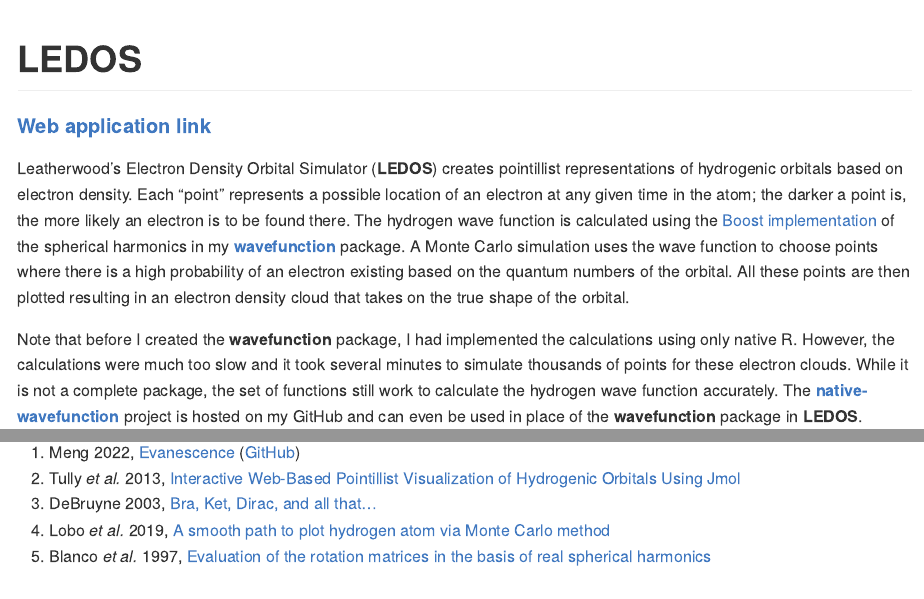
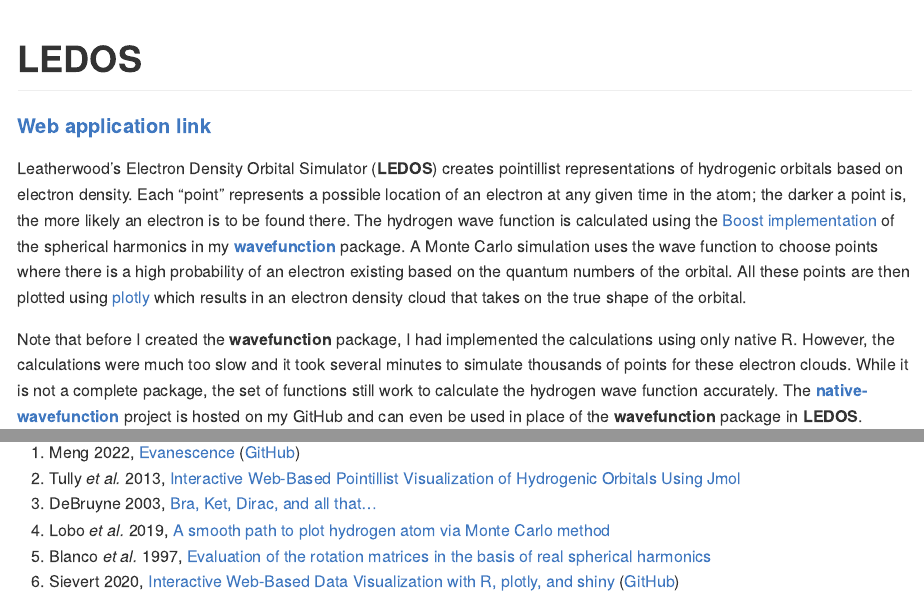
Before and after one commit to hmlea/ledos, an R Markdown document (README.Rmd): the page in a window 1100 px wide, from its top, and a second part further down, joined at a grey line. The pictures show the output file README.md that the author committed with the source, drawn offline in the style of GitHub.

Commit message:
added plotly references

```diff
--- a/README.Rmd
+++ b/README.Rmd
@@ -21,7 +21,7 @@
 
 #### [Web application link](https://hmlea.shinyapps.io/ledos/)
 
-Leatherwood's Electron Density Orbital Simulator (**LEDOS**) creates pointillist representations of hydrogenic orbitals based on electron density. Each "point" represents a possible location of an electron at any given time in the atom; the darker a point is, the more likely an electron is to be found there. The hydrogen wave function is calculated using the [Boost implementation](https://www.boost.org/doc/libs/1_80_0/libs/math/doc/html/math_toolkit/sf_poly/sph_harm.html) of the spherical harmonics in my [**wavefunction**](https://github.com/hmlea/wavefunction) package. A Monte Carlo simulation uses the wave function to choose points where there is a high probability of an electron existing based on the quantum numbers of the orbital. All these points are then plotted resulting in an electron density cloud that takes on the true shape of the orbital.
+Leatherwood's Electron Density Orbital Simulator (**LEDOS**) creates pointillist representations of hydrogenic orbitals based on electron density. Each "point" represents a possible location of an electron at any given time in the atom; the darker a point is, the more likely an electron is to be found there. The hydrogen wave function is calculated using the [Boost implementation](https://www.boost.org/doc/libs/1_80_0/libs/math/doc/html/math_toolkit/sf_poly/sph_harm.html) of the spherical harmonics in my [**wavefunction**](https://github.com/hmlea/wavefunction) package. A Monte Carlo simulation uses the wave function to choose points where there is a high probability of an electron existing based on the quantum numbers of the orbital. All these points are then plotted using [plotly](https://github.com/plotly/plotly.R) which results in an electron density cloud that takes on the true shape of the orbital.
 
 Note that before I created the **wavefunction** package, I had implemented the calculations using only native R. However, the calculations were much too slow and it took several minutes to simulate thousands of points for these electron clouds. While it is not a complete package, the set of functions still work to calculate the hydrogen wave function accurately. The [**native-wavefunction**](https://github.com/hmlea/native-wavefunction) project is hosted on my GitHub and can even be used in place of the **wavefunction** package in **LEDOS**.
 
@@ -58,3 +58,5 @@
 3.    DeBruyne 2003, [Bra, Ket, Dirac, and all that...](https://faculty.washington.edu/seattle/physics441/441xxxindex.html)
 4.    Lobo *et al.* 2019, [A smooth path to plot hydrogen atom via Monte Carlo method](https://doi.org/10.1590/1806-9126-RBEF-2019-0073)
 5.    Blanco *et al.* 1997, [Evaluation of the rotation matrices in the basis of real spherical harmonics](https://doi.org/10.1016/S0166-1280(97)00185-1)
+6.    Sievert 2020, [Interactive Web-Based Data Visualization with R, plotly,
+  and shiny](https://plotly-r.com/) ([GitHub](https://github.com/plotly/plotly.R))
```
Also changed, not shown: README.md.
